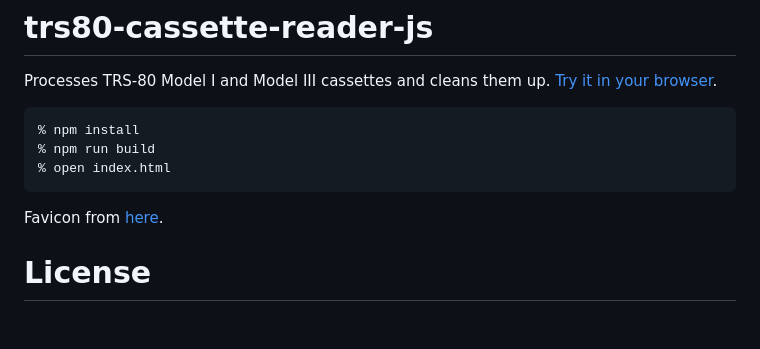
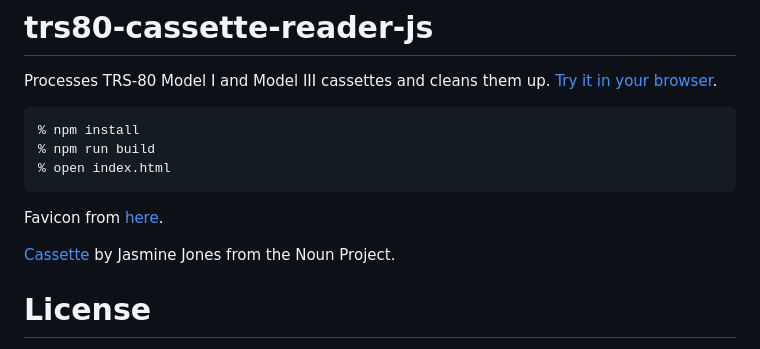
Before and after one commit to lkesteloot/trs80-cassette-reader-js, a Markdown page: README.md, the part around the change. GitHub-like rendering; blank space fills up the shorter version.

```diff
--- a/README.md
+++ b/README.md
@@ -9,6 +9,8 @@ Processes TRS-80 Model I and Model III cassettes and cleans them up.
 
 Favicon from [here](https://www.freefavicon.com/freefavicons/objects/iconinfo/cassette-tape-152-231766.html).
 
+[Cassette](https://thenounproject.com/term/cassette/13639/) by Jasmine Jones from the Noun Project.
+
 # License
 
 Copyright (c) Lawrence Kesteloot, [MIT license](LICENSE).
```
Also changed, not shown: docs/noun_Cassette_13639.png (added), 8 other files.
